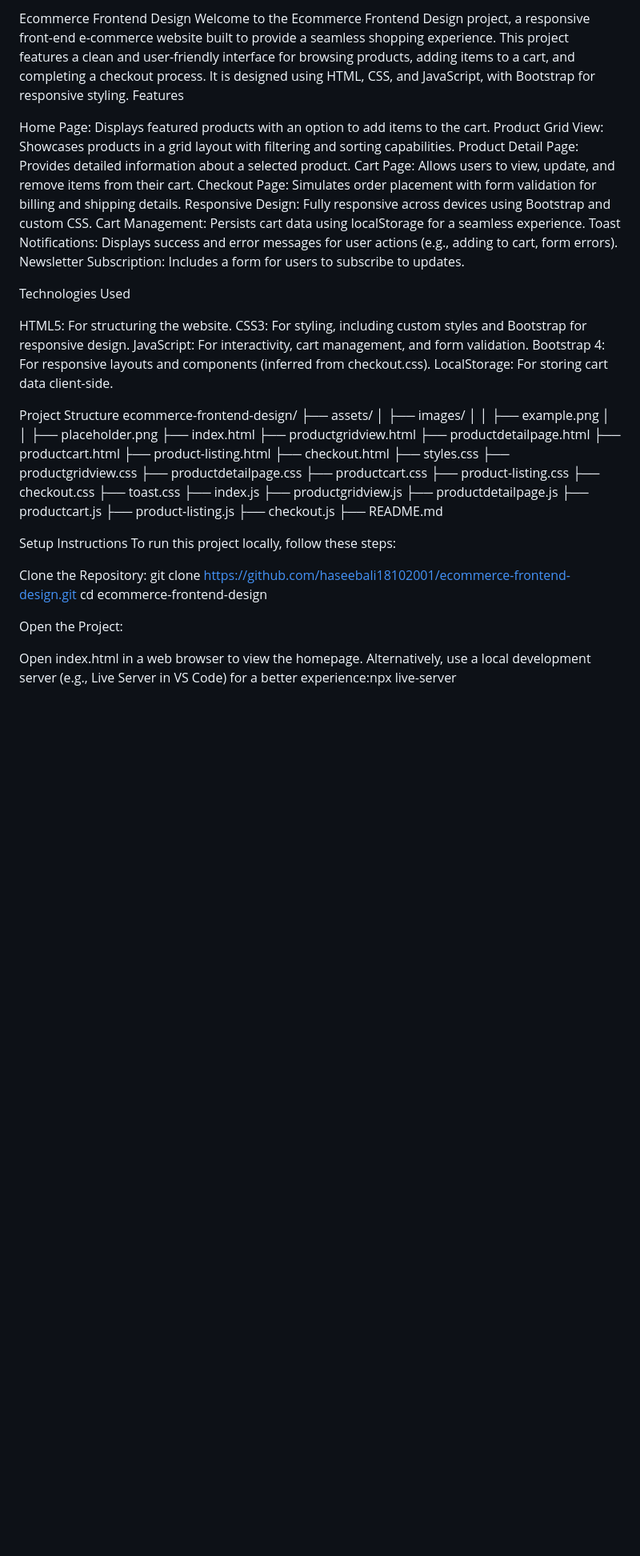
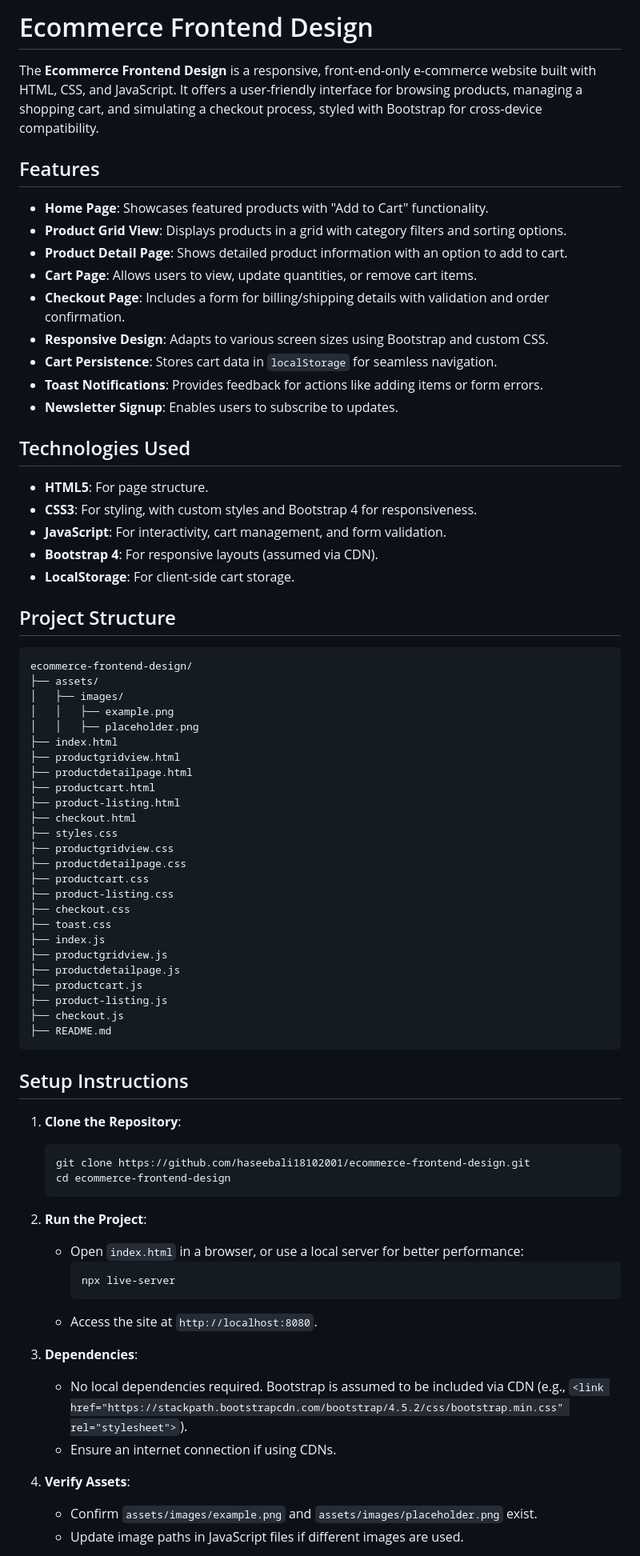
Before and after one commit to haseebali18102001/ecommerce-frontend-design, a Markdown page: README.md, the part around the change printed below. Shown: that part at 80% size. GitHub-like rendering; blank space fills up the shorter version.

````diff
--- a/README.md
+++ b/README.md
@@ -1,26 +1,30 @@
-Ecommerce Frontend Design
-Welcome to the Ecommerce Frontend Design project, a responsive front-end e-commerce website built to provide a seamless shopping experience. This project features a clean and user-friendly interface for browsing products, adding items to a cart, and completing a checkout process. It is designed using HTML, CSS, and JavaScript, with Bootstrap for responsive styling.
-Features
+# Ecommerce Frontend Design
 
-Home Page: Displays featured products with an option to add items to the cart.
-Product Grid View: Showcases products in a grid layout with filtering and sorting capabilities.
-Product Detail Page: Provides detailed information about a selected product.
-Cart Page: Allows users to view, update, and remove items from their cart.
-Checkout Page: Simulates order placement with form validation for billing and shipping details.
-Responsive Design: Fully responsive across devices using Bootstrap and custom CSS.
-Cart Management: Persists cart data using localStorage for a seamless experience.
-Toast Notifications: Displays success and error messages for user actions (e.g., adding to cart, form errors).
-Newsletter Subscription: Includes a form for users to subscribe to updates.
+The **Ecommerce Frontend Design** is a responsive, front-end-only e-commerce website built with HTML, CSS, and JavaScript. It offers a user-friendly interface for browsing products, managing a shopping cart, and simulating a checkout process, styled with Bootstrap for cross-device compatibility.
 
-Technologies Used
+## Features
 
-HTML5: For structuring the website.
-CSS3: For styling, including custom styles and Bootstrap for responsive design.
-JavaScript: For interactivity, cart management, and form validation.
-Bootstrap 4: For responsive layouts and components (inferred from checkout.css).
-LocalStorage: For storing cart data client-side.
+- **Home Page**: Showcases featured products with "Add to Cart" functionality.
+- **Product Grid View**: Displays products in a grid with category filters and sorting options.
+- **Product Detail Page**: Shows detailed product information with an option to add to cart.
+- **Cart Page**: Allows users to view, update quantities, or remove cart items.
+- **Checkout Page**: Includes a form for billing/shipping details with validation and order confirmation.
+- **Responsive Design**: Adapts to various screen sizes using Bootstrap and custom CSS.
+- **Cart Persistence**: Stores cart data in `localStorage` for seamless navigation.
+- **Toast Notifications**: Provides feedback for actions like adding items or form errors.
+- **Newsletter Signup**: Enables users to subscribe to updates.
 
-Project Structure
+## Technologies Used
+
+- **HTML5**: For page structure.
+- **CSS3**: For styling, with custom styles and Bootstrap 4 for responsiveness.
+- **JavaScript**: For interactivity, cart management, and form validation.
+- **Bootstrap 4**: For responsive layouts (assumed via CDN).
+- **LocalStorage**: For client-side cart storage.
+
+## Project Structure
+
+```
 ecommerce-frontend-design/
 ├── assets/
 │   ├── images/
@@ -46,17 +50,28 @@ ecommerce-frontend-design/
 ├── product-listing.js
 ├── checkout.js
 ├── README.md
+```
 
-Setup Instructions
-To run this project locally, follow these steps:
+## Setup Instructions
 
-Clone the Repository:
-git clone https://github.com/haseebali18102001/ecommerce-frontend-design.git
-cd ecommerce-frontend-design
+1. **Clone the Repository**:
+   ```bash
+   git clone https://github.com/haseebali18102001/ecommerce-frontend-design.git
+   cd ecommerce-frontend-design
+   ```
 
+2. **Run the Project**:
+   - Open `index.html` in a browser, or use a local server for better performance:
+     ```bash
+     npx live-server
+     ```
+   - Access the site at `http://localhost:8080`.
 
-Open the Project:
+3. **Dependencies**:
+   - No local dependencies required. Bootstrap is assumed to be included via CDN (e.g., `<link href="https://stackpath.bootstrapcdn.com/bootstrap/4.5.2/css/bootstrap.min.css" rel="stylesheet">`).
+   - Ensure an internet connection if using CDNs.
 
-Open index.html in a web browser to view the homepage.
-Alternatively, use a local development server (e.g., Live Server in VS Code) for a better experience:npx live-server
+4. **Verify Assets**:
+   - Confirm `assets/images/example.png` and `assets/images/placeholder.png` exist.
+   - Update image paths in JavaScript files if different images are used.
 
````
Also changed, not shown: other parts of README.md (+50 -0 lines).
